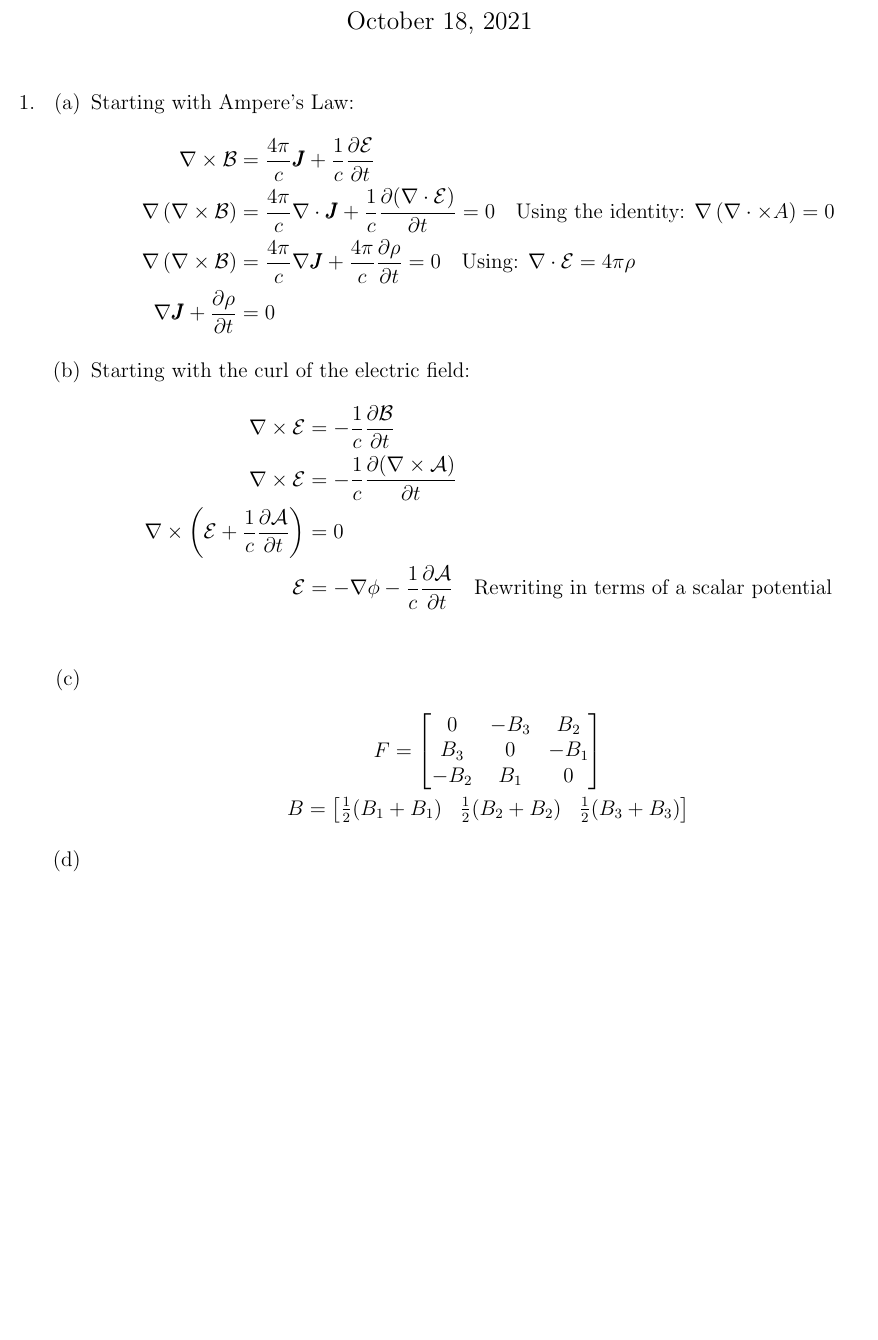
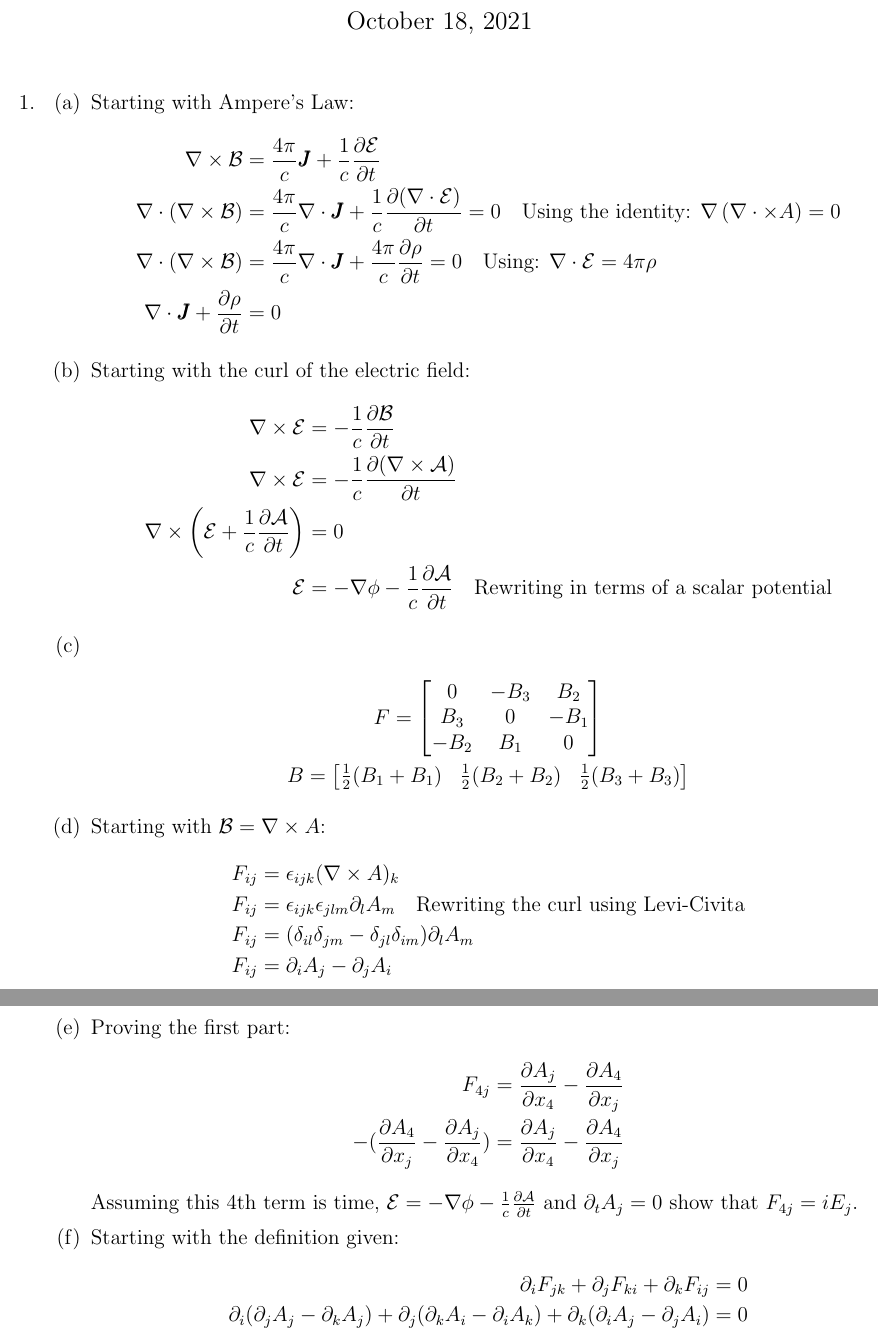
Before and after one commit to JohannesByle/latex, a LaTeX document (Math Methods/HW_6.tex): part of the page before the commit and two parts of pages 1 and 2 of 2 after it, the two joined at a grey line, cut so that both start at the same text, the shorter picture padded with empty space. Compiled offline with pdfLaTeX.

Commit message:
small progress on math methods hw_6

```diff
--- a/Math Methods/HW_6.tex
+++ b/Math Methods/HW_6.tex
@@ -29,17 +29,17 @@
     \begin{enumerate}
       \item Starting with Ampere's Law:
       \begin{align*}
-                \nabla\times\mathcal{B}&=\frac{4\pi}{c}\pmb{J}+\frac{1}{c}\p{\mathcal{E}}{t}\\
-                \nabla\left(\nabla\times\mathcal{B}\right)&=\frac{4\pi}{c}\nabla\cdot\pmb{J}+\frac{1}{c}\p{(\nabla\cdot\mathcal{E})}{t}=0\quad\text{Using the identity: }\nabla\left( \nabla\cdot\times A \right)=0\\
-                \nabla\left(\nabla\times\mathcal{B}\right)&=\frac{4\pi}{c}\nabla\pmb{J}+\frac{4\pi}{c}\p{\rho}{t}=0\quad\text{Using: }\nabla\cdot\mathcal{E}=4\pi\rho\\
-                \nabla\pmb{J}+\p{\rho}{t}&=0
+        \curl\mathcal{B}&=\frac{4\pi}{c}\pmb{J}+\frac{1}{c}\p{\mathcal{E}}{t}\\
+        \divr\left(\nabla\times\mathcal{B}\right)&=\frac{4\pi}{c}\divr\pmb{J}+\frac{1}{c}\p{(\nabla\cdot\mathcal{E})}{t}=0\quad\text{Using the identity: }\nabla\left( \nabla\cdot\times A \right)=0\\
+        \divr\left(\nabla\times\mathcal{B}\right)&=\frac{4\pi}{c}\divr\pmb{J}+\frac{4\pi}{c}\p{\rho}{t}=0\quad\text{Using: }\nabla\cdot\mathcal{E}=4\pi\rho\\
+        \divr\pmb{J}+\p{\rho}{t}&=0
       \end{align*}
       \item Starting with the curl of the electric field:
       \begin{align*}
         \curl\mathcal{E}&=-\frac{1}{c}\p{\mathcal{B}}{t}\\
         \curl\mathcal{E}&=-\frac{1}{c}\p{(\curl\mathcal{A})}{t}\\
         \curl\left(\mathcal{E}+\frac{1}{c}\p{\mathcal{A}}{t}\right)&=0\\
-                \mathcal{E}&=-\nabla\phi-\frac{1}{c}\p{\mathcal{A}}{t}\quad\text{Rewriting in terms of a scalar potential}\\
+        \mathcal{E}&=-\nabla\phi-\frac{1}{c}\p{\mathcal{A}}{t}\quad\text{Rewriting in terms of a scalar potential}
       \end{align*}
       \item
       \begin{gather*}
@@ -54,7 +54,24 @@
           \frac{1}{2}(B_1+B_1) & \frac{1}{2}(B_2+B_2)& \frac{1}{2}(B_3+B_3)
         \end{bmatrix}
       \end{gather*}
-            \item
+      \item Starting with $\mathcal{B}=\curl A$:
+      \begin{align*}
+        F_{ij}&=\epsilon_{ijk}(\curl A)_k\\
+        F_{ij}&=\epsilon_{ijk}\epsilon_{jlm}\partial_l A_m\quad\text{Rewriting the curl using Levi-Civita}\\
+        F_{ij}&=(\delta_{il}\delta_{jm}-\delta_{jl}\delta_{im})\partial_l A_m\\
+        F_{ij}&=\partial_i A_j-\partial_j A_i
+      \end{align*}
+      \item Proving the first part:
+      \begin{align*}
+        F_{4j}&=\p{A_j}{x_4}-\p{A_4}{x_j}\\
+        -(\p{A_4}{x_j}-\p{A_j}{x_4})&=\p{A_j}{x_4}-\p{A_4}{x_j}
+      \end{align*}
+      Assuming this 4th term is time, $\mathcal{E}=-\nabla\phi-\frac{1}{c}\p{\mathcal{A}}{t}$ and $\partial_t A_j=0$ show that $F_{4j}=iE_j$.
+      \item Starting with the definition given:
+      \begin{align*}
+        \partial_i F_{jk}+\partial_j F_{ki}+\partial_k F_{ij}&=0\\
+        \partial_i (\partial_j A_j-\partial_k A_j)+\partial_j (\partial_k A_i-\partial_i A_k)+\partial_k (\partial_i A_j-\partial_j A_i)&=0\\
+      \end{align*}
     \end{enumerate}
   \end{enumerate}
 
```
Also changed, not shown: Classical Mechanics I/out/HW_6.pdf, Math Methods/out/HW_6.pdf. Lines whose indentation alone changed are shown as unchanged.
